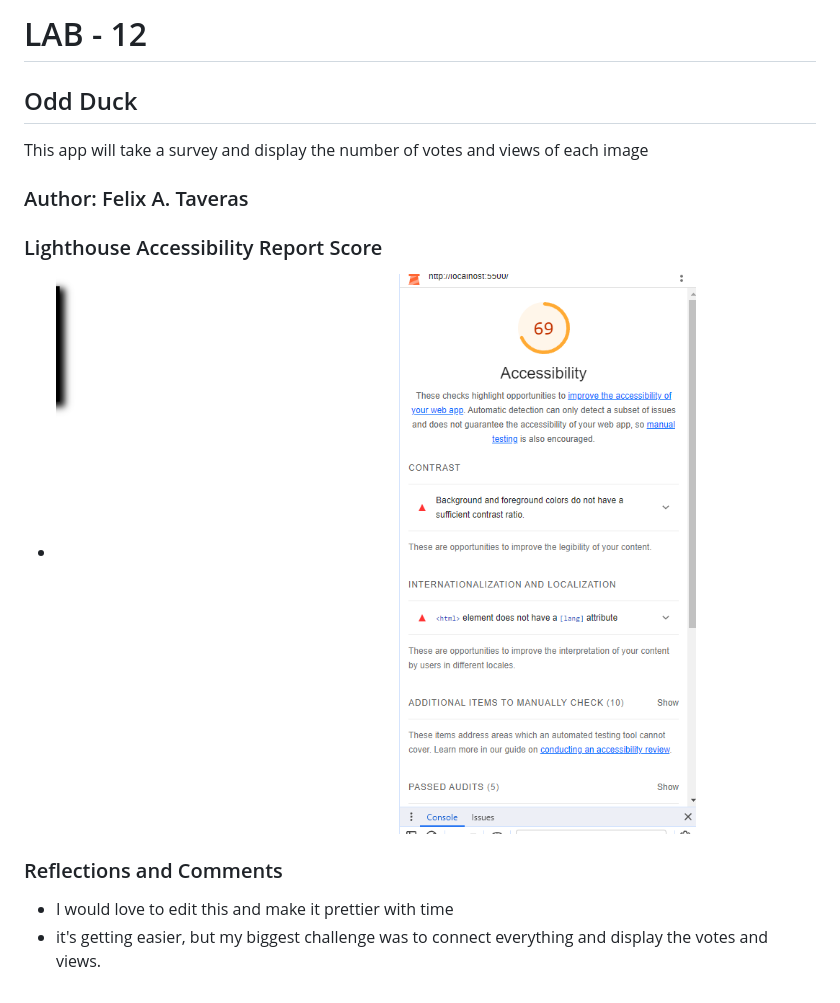
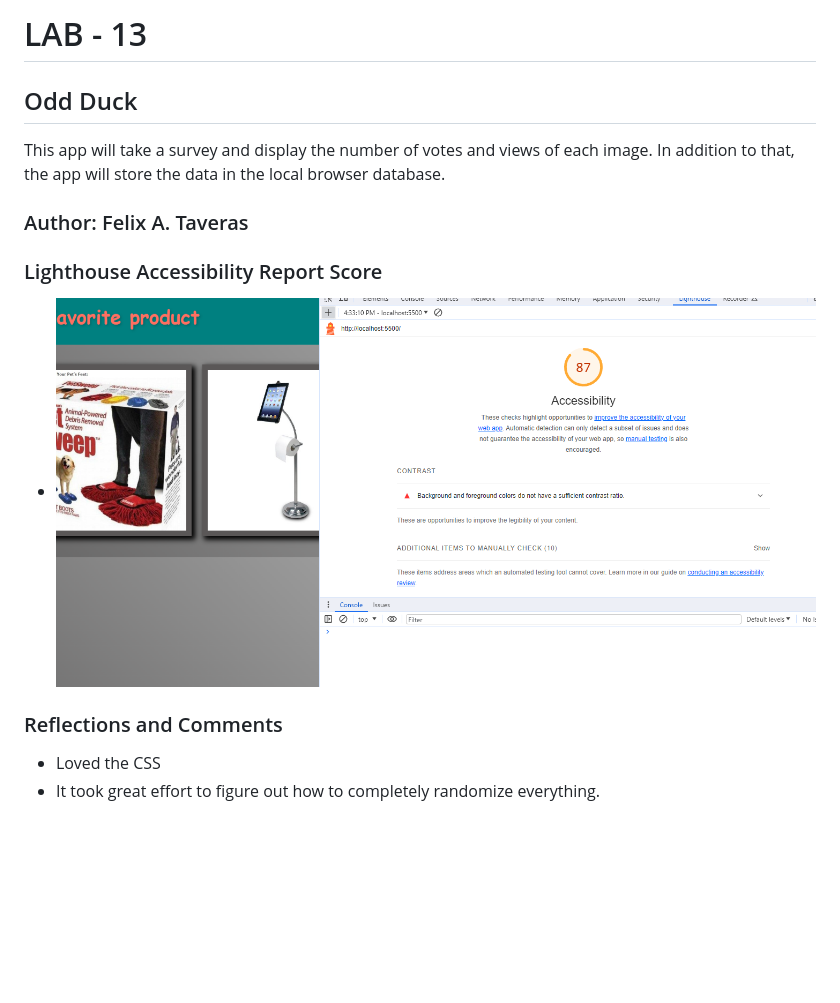
Before and after one commit to f-taveras/odd-duck, a Markdown page: README.md, the part around the change. GitHub-like rendering; pictures changed too: img/lighthouse.png; blank space fills up the shorter version.

```diff
--- a/README.md
+++ b/README.md
@@ -1,8 +1,8 @@
-# LAB - 12
+# LAB - 13
 
 ## Odd Duck
 
-This app will take a survey and display the number of votes and views of each image
+This app will take a survey and display the number of votes and views of each image. In addition to that, the app will store the data in the local browser database.
 
 ### Author: Felix A. Taveras
 
@@ -12,5 +12,5 @@ This app will take a survey and display the number of votes and views of each im
 
 ### Reflections and Comments
 
-* I would love to edit this and make it prettier with time
-* it's getting easier, but my biggest challenge was to connect everything and display the votes and views.
+* Loved the CSS
+* It took great effort to figure out how to completely randomize everything.
```
Also changed, not shown: 2 other files.
